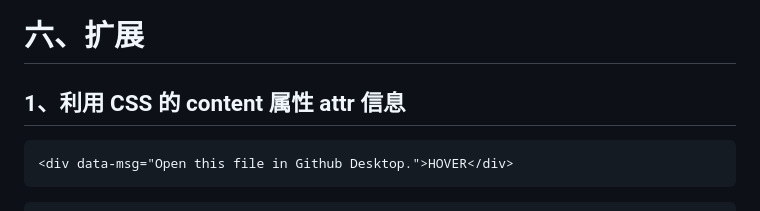
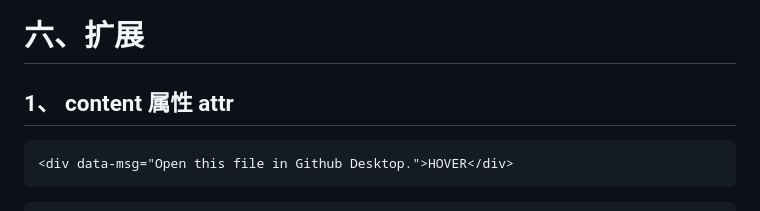
Before and after one commit to LiHongyao/CSS, a Markdown page: 第03章 高级选择器.md, the part around the change. Rendered like a GitHub page.

````diff
--- a/第03章 高级选择器.md
+++ b/第03章 高级选择器.md
@@ -688,7 +688,7 @@ body::-webkit-scrollbar-track-piece:vertical  {
 
 # 六、扩展
 
-## 1、利用 CSS 的 content 属性 attr 信息
+## 1、 content 属性 attr
 
 ```html
 <div data-msg="Open this file in Github Desktop.">HOVER</div>
````
Also changed, not shown: 第04章 文本与字体.md (+60 -2 lines), IMGS/writing-mode.png (added), 1 other file.
